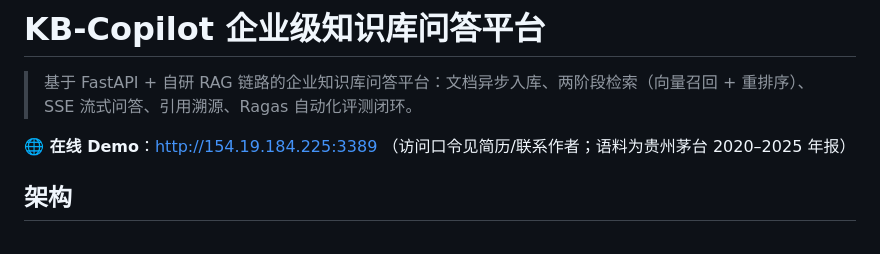
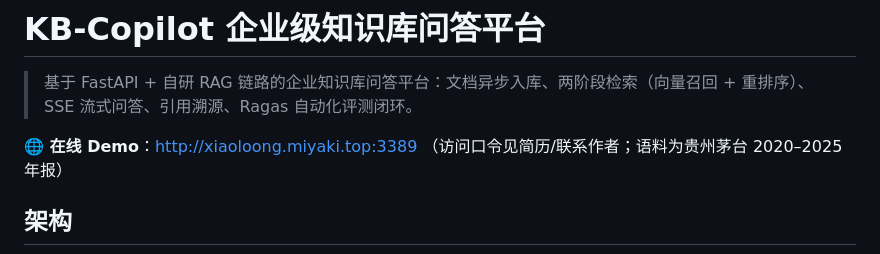
Before and after one commit to fangnimadepi/kb-copilot, a Markdown page: README.md, the part around the change. GitHub-like rendering.

Commit message:
docs: demo 地址换用域名 xiaoloong.miyaki.top:3389
Co-Authored-By: Claude Fable 5 <noreply@anthropic.com>

```diff
--- a/README.md
+++ b/README.md
@@ -2,7 +2,7 @@
 
 > 基于 FastAPI + 自研 RAG 链路的企业知识库问答平台：文档异步入库、两阶段检索（向量召回 + 重排序）、SSE 流式问答、引用溯源、Ragas 自动化评测闭环。
 
-**🌐 在线 Demo**：http://154.19.184.225:3389 （访问口令见简历/联系作者；语料为贵州茅台 2020–2025 年报）
+**🌐 在线 Demo**：http://xiaoloong.miyaki.top:3389 （访问口令见简历/联系作者；语料为贵州茅台 2020–2025 年报）
 
 ## 架构
 
```
